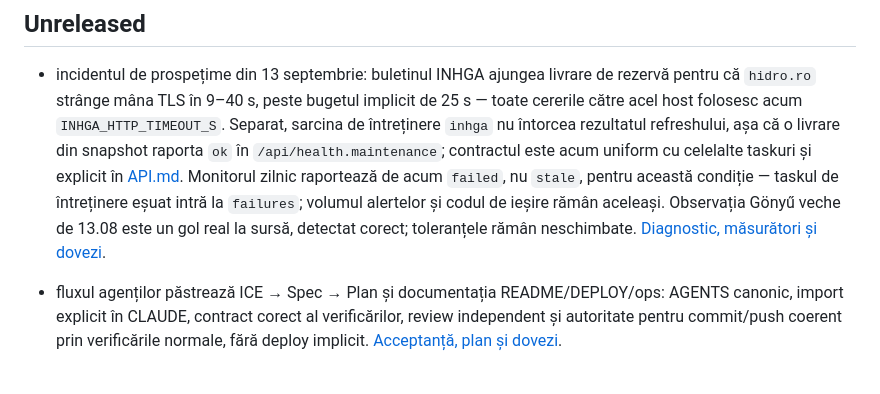
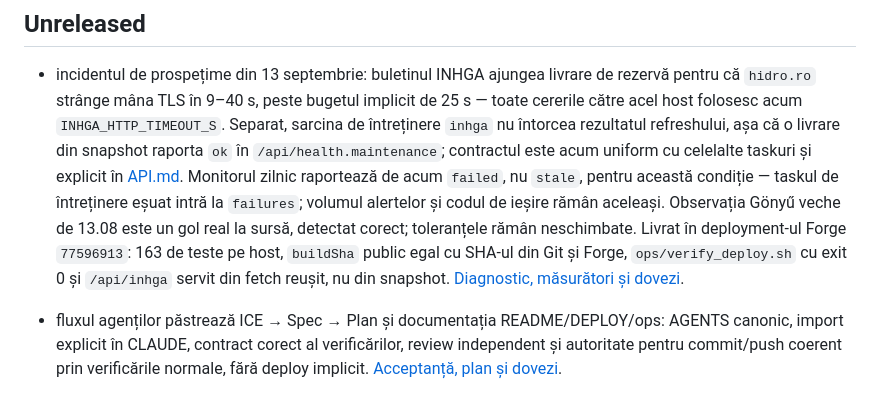
Before and after one commit to 0x730/dunarea, a Markdown page: CHANGELOG.md, the part around the change. Rendered like a GitHub page.

```diff
--- a/CHANGELOG.md
+++ b/CHANGELOG.md
@@ -16,6 +16,9 @@ codului lansat.
   condiție — taskul de întreținere eșuat intră la `failures`; volumul alertelor
   și codul de ieșire rămân aceleași. Observația Gönyű veche de 13.08 este un gol
   real la sursă, detectat corect; toleranțele rămân neschimbate.
+  Livrat în deployment-ul Forge `77596913`: 163 de teste pe host, `buildSha`
+  public egal cu SHA-ul din Git și Forge, `ops/verify_deploy.sh` cu exit 0 și
+  `/api/inhga` servit din fetch reușit, nu din snapshot.
   [Diagnostic, măsurători și dovezi](ops/source-freshness-incident-2026-09-13.md).
 
 - fluxul agenților păstrează ICE → Spec → Plan și documentația README/DEPLOY/ops:
```
Also changed, not shown: ops/source-freshness-incident-2026-09-13.md (+55 -0 lines).
